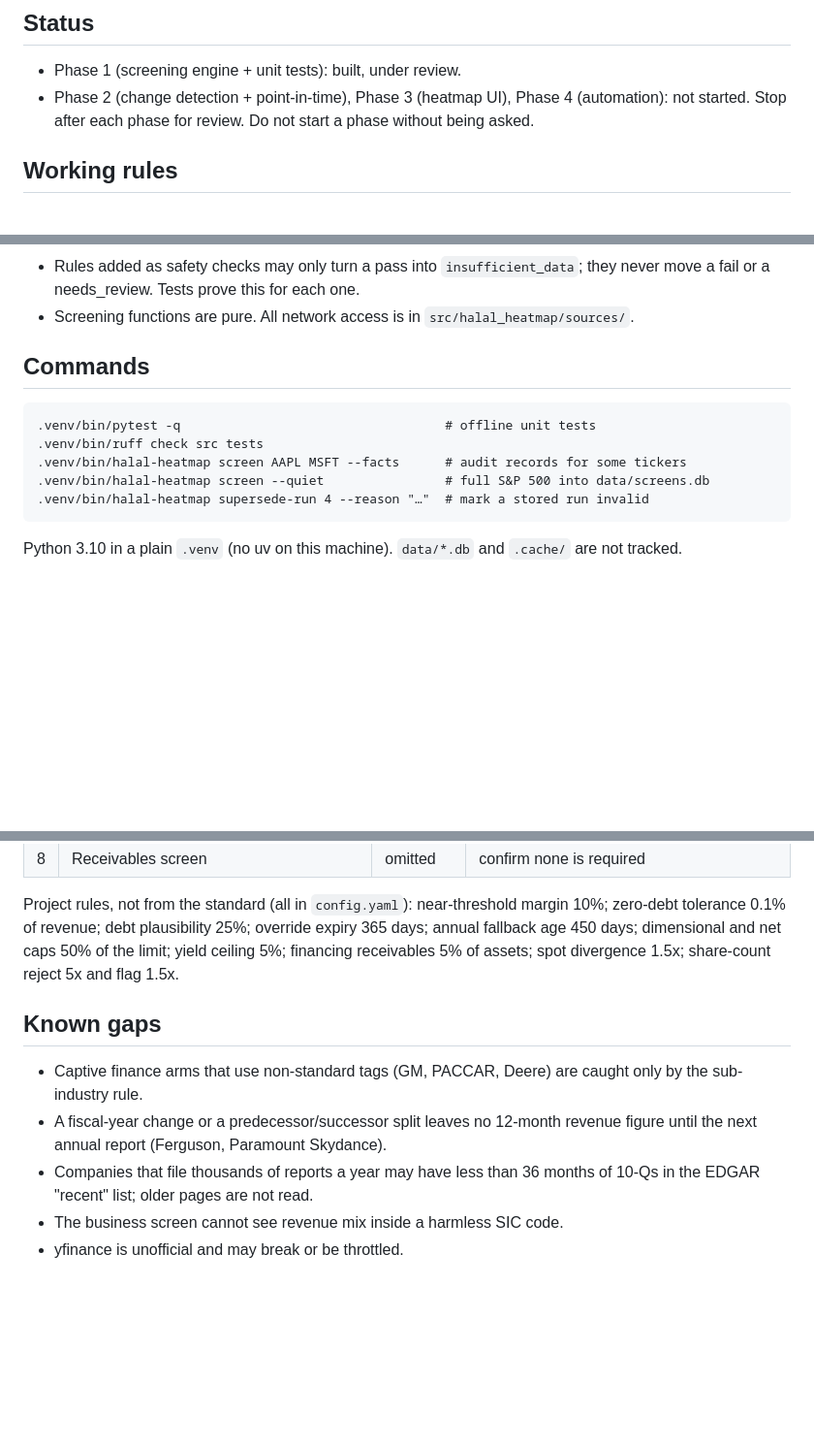
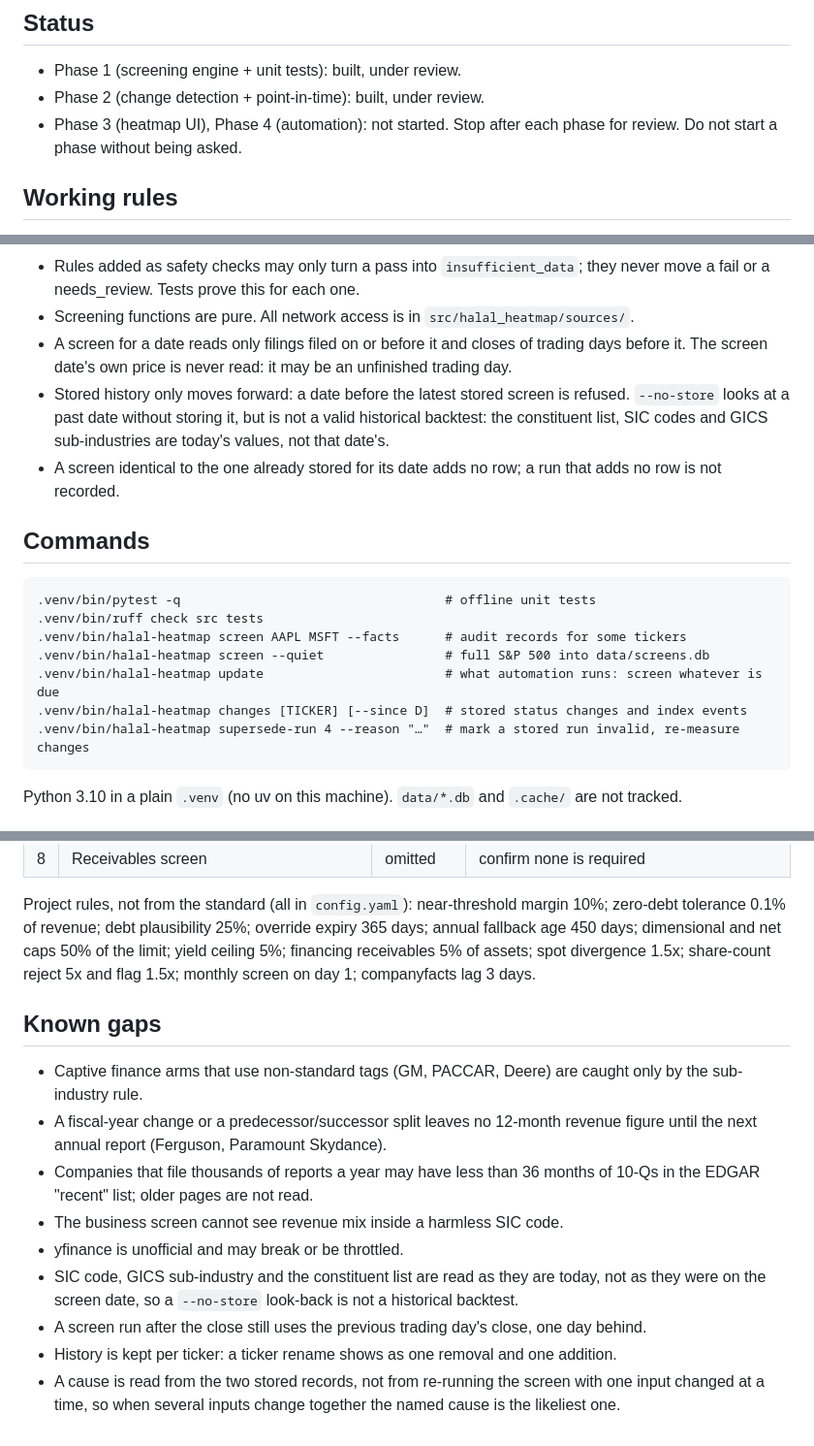
Before and after one commit to yasinlatif22-cpu/halal-heatmap, a Markdown page: CLAUDE.md, 3 parts joined by grey strips. Shown at 97% size. Drawn GitHub-style; blank space fills up the shorter version.

````diff
--- a/CLAUDE.md
+++ b/CLAUDE.md
@@ -7,7 +7,8 @@ record of decisions. It is an automated screen, not a fatwa and not investment a
 ## Status
 
 - Phase 1 (screening engine + unit tests): built, under review.
-- Phase 2 (change detection + point-in-time), Phase 3 (heatmap UI), Phase 4 (automation): not started.
+- Phase 2 (change detection + point-in-time): built, under review.
+- Phase 3 (heatmap UI), Phase 4 (automation): not started.
   Stop after each phase for review. Do not start a phase without being asked.
 
 ## Working rules
@@ -25,6 +26,13 @@ record of decisions. It is an automated screen, not a fatwa and not investment a
 - Rules added as safety checks may only turn a pass into `insufficient_data`; they never move a
   fail or a needs_review. Tests prove this for each one.
 - Screening functions are pure. All network access is in `src/halal_heatmap/sources/`.
+- A screen for a date reads only filings filed on or before it and closes of trading days before
+  it. The screen date's own price is never read: it may be an unfinished trading day.
+- Stored history only moves forward: a date before the latest stored screen is refused.
+  `--no-store` looks at a past date without storing it, but is not a valid historical backtest:
+  the constituent list, SIC codes and GICS sub-industries are today's values, not that date's.
+- A screen identical to the one already stored for its date adds no row; a run that adds no row
+  is not recorded.
 
 ## Commands
 
@@ -33,7 +41,9 @@ record of decisions. It is an automated screen, not a fatwa and not investment a
 .venv/bin/ruff check src tests
 .venv/bin/halal-heatmap screen AAPL MSFT --facts      # audit records for some tickers
 .venv/bin/halal-heatmap screen --quiet                # full S&P 500 into data/screens.db
-.venv/bin/halal-heatmap supersede-run 4 --reason "…"  # mark a stored run invalid
+.venv/bin/halal-heatmap update                        # what automation runs: screen whatever is due
+.venv/bin/halal-heatmap changes [TICKER] [--since D]  # stored status changes and index events
+.venv/bin/halal-heatmap supersede-run 4 --reason "…"  # mark a stored run invalid, re-measure changes
 ```
 
 Python 3.10 in a plain `.venv` (no uv on this machine). `data/*.db` and `.cache/` are not tracked.
@@ -161,7 +214,8 @@ Process
 Project rules, not from the standard (all in `config.yaml`): near-threshold margin 10%;
 zero-debt tolerance 0.1% of revenue; debt plausibility 25%; override expiry 365 days; annual
 fallback age 450 days; dimensional and net caps 50% of the limit; yield ceiling 5%; financing
-receivables 5% of assets; spot divergence 1.5x; share-count reject 5x and flag 1.5x.
+receivables 5% of assets; spot divergence 1.5x; share-count reject 5x and flag 1.5x; monthly
+screen on day 1; companyfacts lag 3 days.
 
 ## Known gaps
 
@@ -173,3 +227,9 @@ receivables 5% of assets; spot divergence 1.5x; share-count reject 5x and flag 1
   EDGAR "recent" list; older pages are not read.
 - The business screen cannot see revenue mix inside a harmless SIC code.
 - yfinance is unofficial and may break or be throttled.
+- SIC code, GICS sub-industry and the constituent list are read as they are today, not as they
+  were on the screen date, so a `--no-store` look-back is not a historical backtest.
+- A screen run after the close still uses the previous trading day's close, one day behind.
+- History is kept per ticker: a ticker rename shows as one removal and one addition.
+- A cause is read from the two stored records, not from re-running the screen with one input
+  changed at a time, so when several inputs change together the named cause is the likeliest one.
````
Also changed, not shown: other parts of CLAUDE.md (+43 -0 lines).
